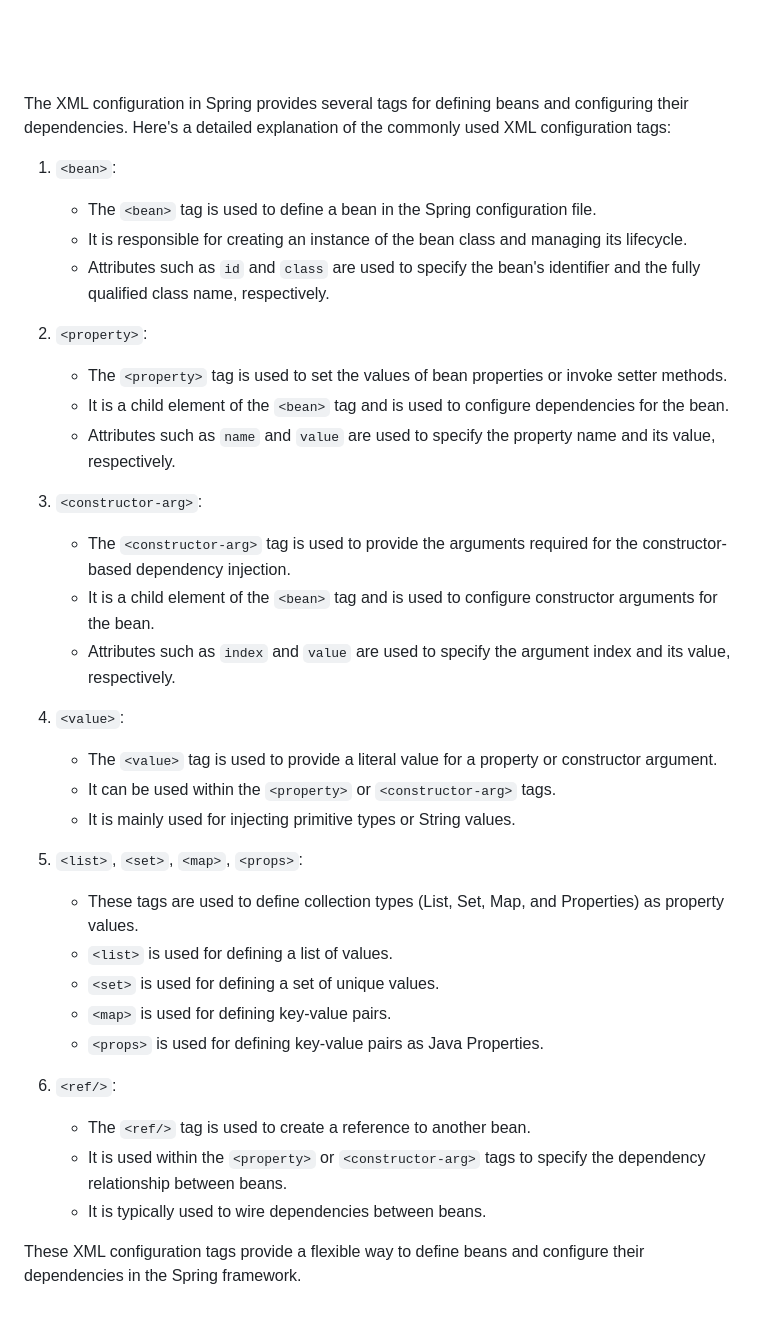
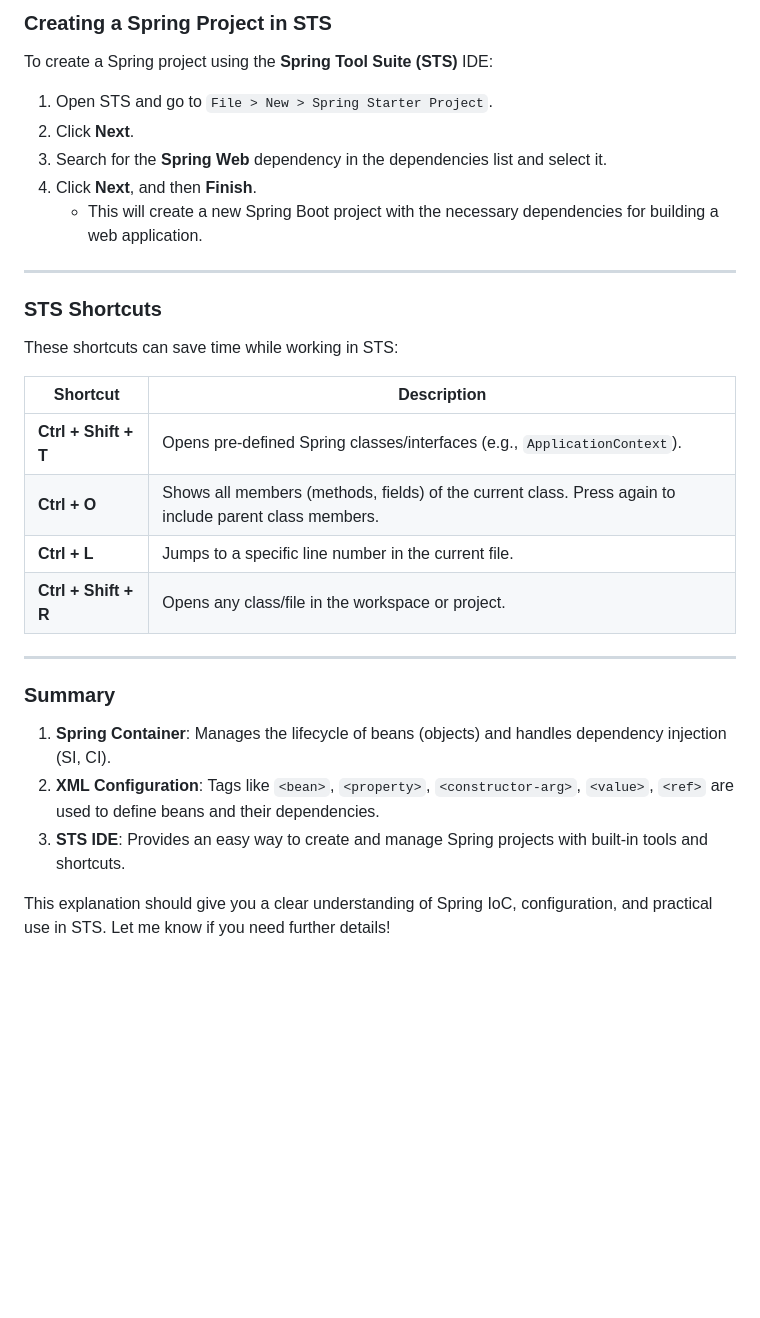
Before and after one commit to ShivamVishwakarma150/Spring-Boot-in-Detailed-Way, a Markdown page: Session - 04/Notes.md, the part around one of its changes. GitHub-like rendering; blank space fills up the shorter version.

```diff
--- a/Session - 04/Notes.md
+++ b/Session - 04/Notes.md
@@ -51,40 +128,33 @@ The Spring container reads the configuration information from the specified conf
 
-<br/>
-<br/>
-<br/>
+### **Creating a Spring Project in STS**
 
-The XML configuration in Spring provides several tags for defining beans and configuring their dependencies. Here's a detailed explanation of the commonly used XML configuration tags:
+To create a Spring project using the **Spring Tool Suite (STS)** IDE:
 
-1. `<bean>`:
-   - The `<bean>` tag is used to define a bean in the Spring configuration file.
-   - It is responsible for creating an instance of the bean class and managing its lifecycle.
-   - Attributes such as `id` and `class` are used to specify the bean's identifier and the fully qualified class name, respectively.
+1. Open STS and go to `File > New > Spring Starter Project`.
+2. Click **Next**.
+3. Search for the **Spring Web** dependency in the dependencies list and select it.
+4. Click **Next**, and then **Finish**.
+   - This will create a new Spring Boot project with the necessary dependencies for building a web application.
 
-2. `<property>`:
-   - The `<property>` tag is used to set the values of bean properties or invoke setter methods.
-   - It is a child element of the `<bean>` tag and is used to configure dependencies for the bean.
-   - Attributes such as `name` and `value` are used to specify the property name and its value, respectively.
+---
 
-3. `<constructor-arg>`:
-   - The `<constructor-arg>` tag is used to provide the arguments required for the constructor-based dependency injection.
-   - It is a child element of the `<bean>` tag and is used to configure constructor arguments for the bean.
-   - Attributes such as `index` and `value` are used to specify the argument index and its value, respectively.
+### **STS Shortcuts**
 
-4. `<value>`:
-   - The `<value>` tag is used to provide a literal value for a property or constructor argument.
-   - It can be used within the `<property>` or `<constructor-arg>` tags.
-   - It is mainly used for injecting primitive types or String values.
+These shortcuts can save time while working in STS:
 
-5. `<list>`, `<set>`, `<map>`, `<props>`:
-   - These tags are used to define collection types (List, Set, Map, and Properties) as property values.
-   - `<list>` is used for defining a list of values.
-   - `<set>` is used for defining a set of unique values.
-   - `<map>` is used for defining key-value pairs.
-   - `<props>` is used for defining key-value pairs as Java Properties.
+| Shortcut           | Description                                                                 |
+|--------------------|-----------------------------------------------------------------------------|
+| **Ctrl + Shift + T** | Opens pre-defined Spring classes/interfaces (e.g., `ApplicationContext`). |
+| **Ctrl + O**        | Shows all members (methods, fields) of the current class. Press again to include parent class members. |
+| **Ctrl + L**        | Jumps to a specific line number in the current file.                      |
+| **Ctrl + Shift + R**| Opens any class/file in the workspace or project.                         |
 
-6. `<ref/>`:
-   - The `<ref/>` tag is used to create a reference to another bean.
-   - It is used within the `<property>` or `<constructor-arg>` tags to specify the dependency relationship between beans.
-   - It is typically used to wire dependencies between beans.
+---
 
-These XML configuration tags provide a flexible way to define beans and configure their dependencies in the Spring framework.
+### **Summary**
+
+1. **Spring Container**: Manages the lifecycle of beans (objects) and handles dependency injection (SI, CI).
+2. **XML Configuration**: Tags like `<bean>`, `<property>`, `<constructor-arg>`, `<value>`, `<ref>` are used to define beans and their dependencies.
+3. **STS IDE**: Provides an easy way to create and manage Spring projects with built-in tools and shortcuts.
+
+This explanation should give you a clear understanding of Spring IoC, configuration, and practical use in STS. Let me know if you need further details!
```
Also changed, not shown: other parts of Session - 04/Notes.md (+106 -29 lines).
